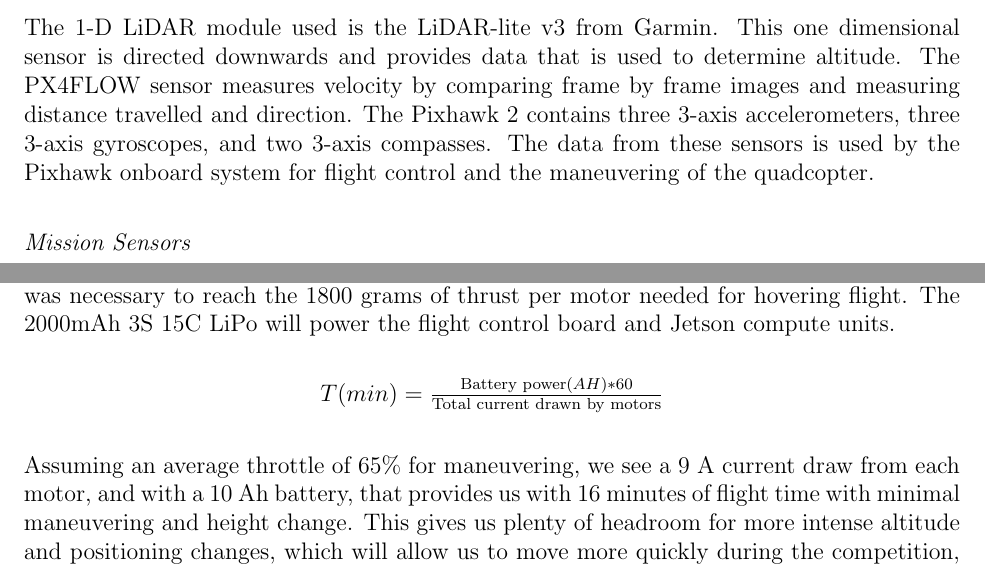
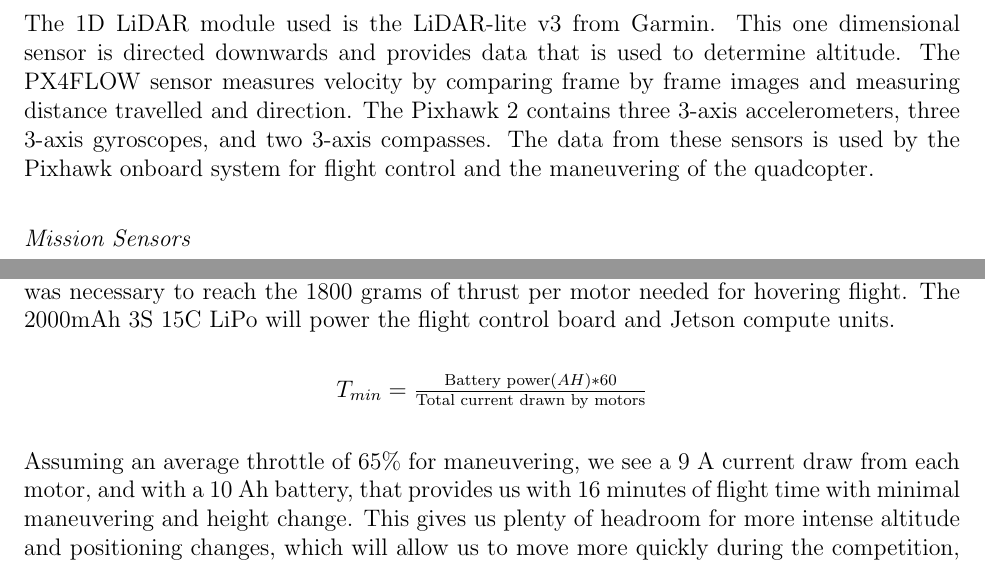
Before and after one commit to Texas-Aerial-Robotics/General, a LaTeX paper (IARC_Paper_2018/Paper.tex): two parts of pages 4 and 7 of 11, joined at a grey line, cut so that both start at the same text. Compiled offline with pdfLaTeX.

Commit message:
More standarization

```diff
--- a/IARC_Paper_2018/Paper.tex
+++ b/IARC_Paper_2018/Paper.tex
@@ -217,7 +217,7 @@ text centered, rounded corners, minimum height=2em]
 		\subsubsection*{GNC Sensors}
 			The quadcopter uses eight sensors for flight control. The main sensors used for the navigation of the quadcopter are a downwards-facing 1D LiDAR module, a PX4FLOW optical sensor, and the built-in sensors of our flight control board, the Pixhawk 2.
 
-			The 1-D LiDAR module used is the LiDAR-lite v3 from Garmin. This one dimensional sensor is directed downwards and provides data that is used to determine altitude. The PX4FLOW sensor measures velocity by comparing frame by frame images and measuring distance travelled and direction. The Pixhawk 2 contains three 3-axis accelerometers, three 3-axis gyroscopes, and two 3-axis compasses. The data from these sensors is used by the Pixhawk onboard system for flight control and the maneuvering of the quadcopter.
+			The 1D LiDAR module used is the LiDAR-lite v3 from Garmin. This one dimensional sensor is directed downwards and provides data that is used to determine altitude. The PX4FLOW sensor measures velocity by comparing frame by frame images and measuring distance travelled and direction. The Pixhawk 2 contains three 3-axis accelerometers, three 3-axis gyroscopes, and two 3-axis compasses. The data from these sensors is used by the Pixhawk onboard system for flight control and the maneuvering of the quadcopter.
 
 		\subsubsection*{Mission Sensors}
 			For the goal of completing Mission 7 the drone must be able to detect Roombas and obstacles. The quadcopter is equipped with a single downward facing camera, four outward facing cameras, and a two-dimensional plane LiDAR sensor for obstacle avoidance.
@@ -337,7 +337,7 @@ text centered, rounded corners, minimum height=2em]
 	\subsection*{Power Management System}
 		The quadcopter uses a 10000mAh 4S 10C LiPo battery and a 2000mAh 3S 15C LiPo battery for power. The 10000mAh 4S 10C LiPo is used to power our ESCs and Motors. With 4 T-Motor U3 K700 motors running at close to the ideal 50\% throttle, a 4 Cell battery was necessary to reach the 1800 grams of thrust per motor needed for hovering flight. The 2000mAh 3S 15C LiPo will power the flight control board and Jetson compute units.
 		\begin{center}
-			$T(min) = \frac{\text{Battery power}(AH) * 60}{\text{Total current drawn by motors}}$
+			$T_{min} = \frac{\text{Battery power}(AH) * 60}{\text{Total current drawn by motors}}$
 		\end{center}
 
 		Assuming an average throttle of 65\% for maneuvering, we see a 9 A current draw from each motor, and with a 10 Ah battery, that provides us with 16 minutes of flight time with minimal maneuvering and height change. This gives us plenty of headroom for more intense altitude and positioning changes, which will allow us to move more quickly during the competition, a valuable asset with the given time limitation.
```
Also changed, not shown: IARC_Paper_2018/Paper.pdf.
